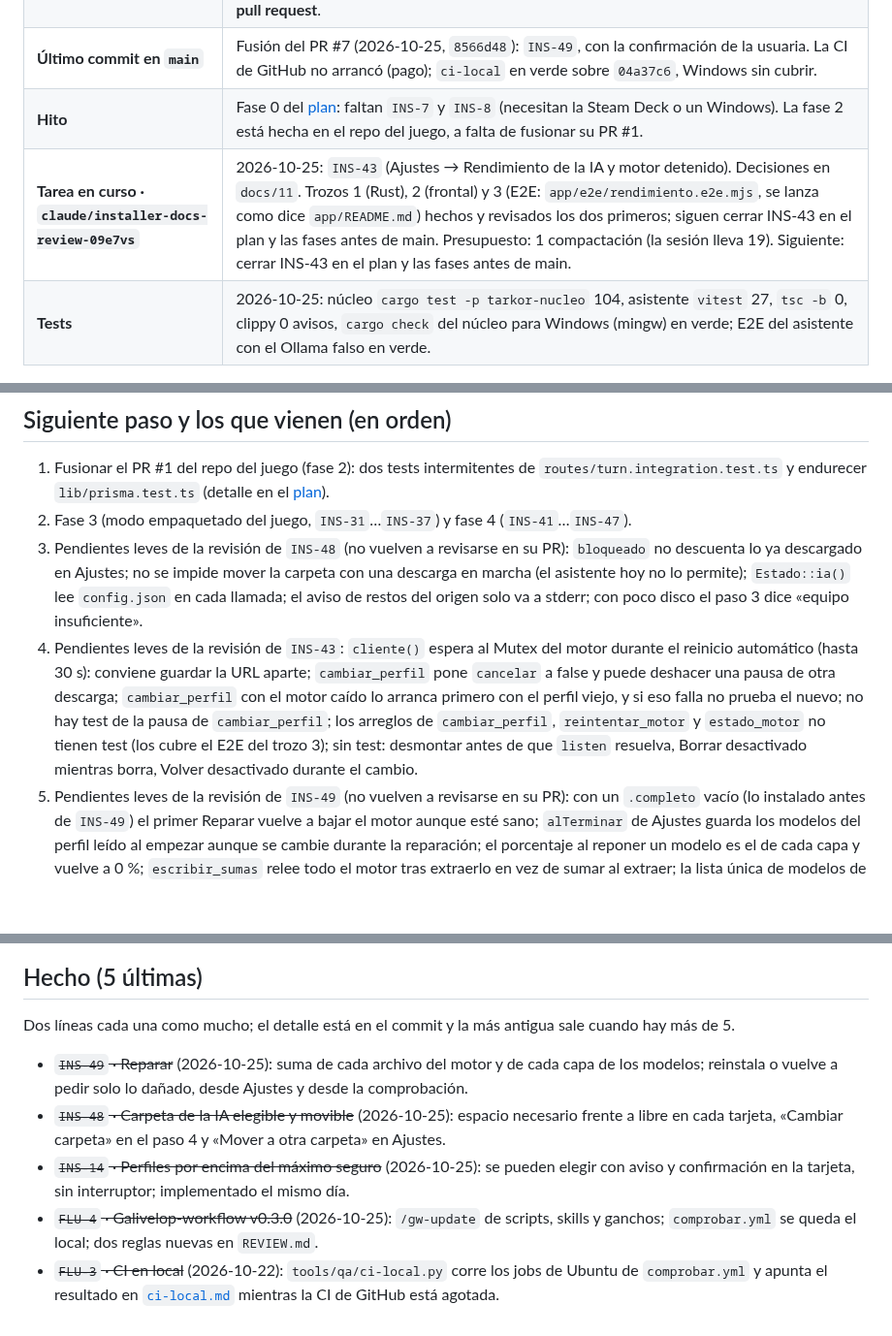
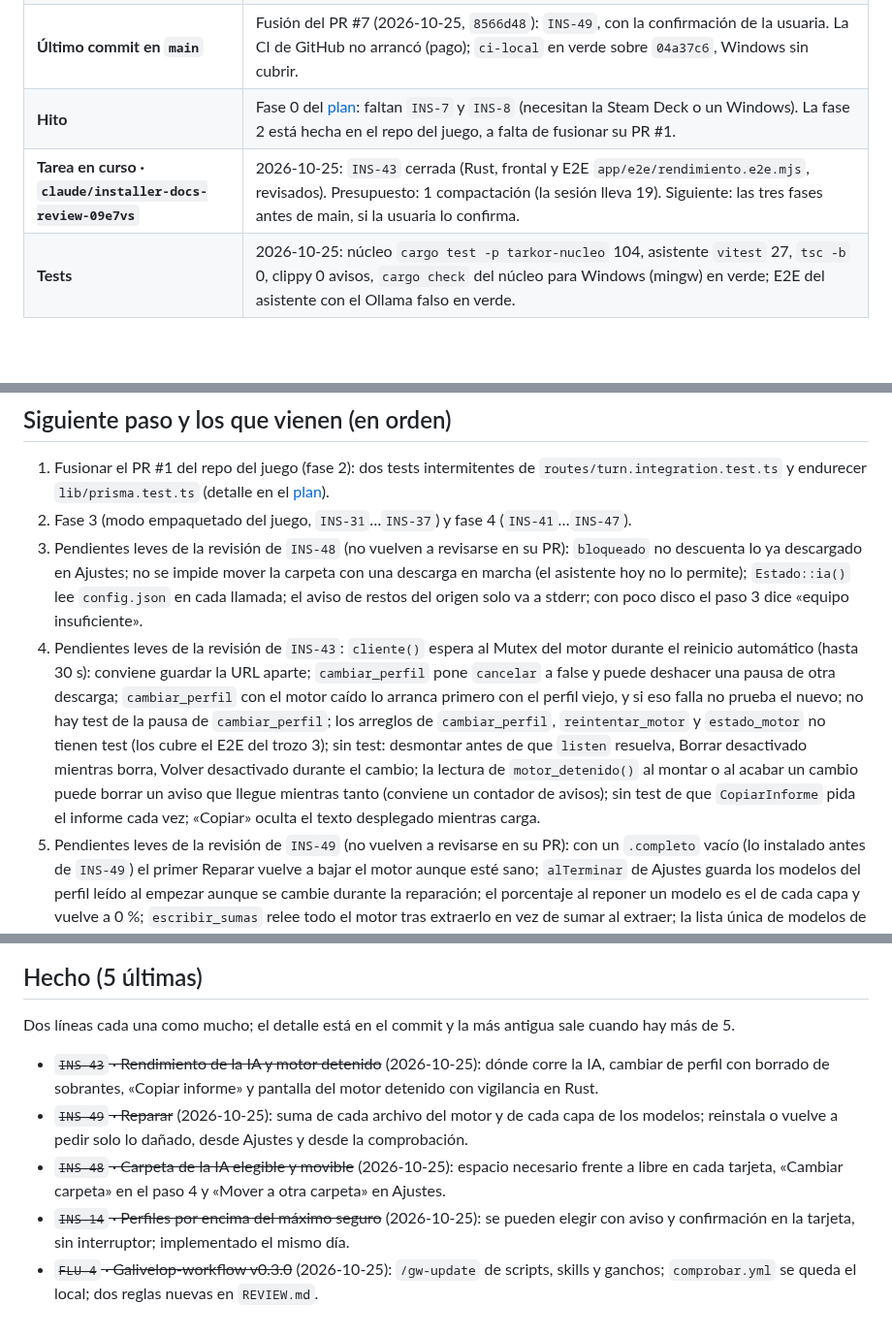
Before and after one commit to Zeldris/Instalador-WMF-Tarkor, a Markdown page: docs/registros/traspaso.md, 3 parts joined by grey strips. Shown at 97% size. Drawn GitHub-style; blank space fills up the shorter version.

```diff
--- a/docs/registros/traspaso.md
+++ b/docs/registros/traspaso.md
@@ -14,7 +14,7 @@ cada commit.**
 | **Ramas de trabajo** | Cada sesión, su rama con su fila «Tarea en curso» (`QA-136` de Tarkor): `claude/installer-docs-review-09e7vs` (rehecha desde `main` el 2026-10-25). Las skills, ganchos y `settings.json` de `.claude/` van versionados con `git add` normal; a `main` se pasa **por pull request**. |
 | **Último commit en `main`** | Fusión del PR #7 (2026-10-25, `8566d48`): `INS-49`, con la confirmación de la usuaria. La CI de GitHub no arrancó (pago); `ci-local` en verde sobre `04a37c6`, Windows sin cubrir. |
 | **Hito** | Fase 0 del [plan](../05-plan-de-trabajo.md): faltan `INS-7` y `INS-8` (necesitan la Steam Deck o un Windows). La fase 2 está hecha en el repo del juego, a falta de fusionar su PR #1. |
-| **Tarea en curso · `claude/installer-docs-review-09e7vs`** | 2026-10-25: `INS-43` (Ajustes → Rendimiento de la IA y motor detenido). Decisiones en `docs/11`. Trozos 1 (Rust), 2 (frontal) y 3 (E2E: `app/e2e/rendimiento.e2e.mjs`, se lanza como dice `app/README.md`) hechos y revisados los dos primeros; siguen cerrar INS-43 en el plan y las fases antes de main. Presupuesto: 1 compactación (la sesión lleva 19). Siguiente: cerrar INS-43 en el plan y las fases antes de main. |
+| **Tarea en curso · `claude/installer-docs-review-09e7vs`** | 2026-10-25: `INS-43` cerrada (Rust, frontal y E2E `app/e2e/rendimiento.e2e.mjs`, revisados). Presupuesto: 1 compactación (la sesión lleva 19). Siguiente: las tres fases antes de main, si la usuaria lo confirma. |
 | **Tests** | 2026-10-25: núcleo `cargo test -p tarkor-nucleo` 104, asistente `vitest` 27, `tsc -b` 0, clippy 0 avisos, `cargo check` del núcleo para Windows (mingw) en verde; E2E del asistente con el Ollama falso en verde. |
 
 ## Dónde está todo (para saber qué sigue)
@@ -37,7 +37,7 @@ cada commit.**
    ya descargado en Ajustes; no se impide mover la carpeta con una descarga en marcha (el asistente hoy no lo
    permite); `Estado::ia()` lee `config.json` en cada llamada; el aviso de restos del origen solo va a stderr;
    con poco disco el paso 3 dice «equipo insuficiente».
-4. Pendientes leves de la revisión de `INS-43`: `cliente()` espera al Mutex del motor durante el reinicio automático (hasta 30 s): conviene guardar la URL aparte; `cambiar_perfil` pone `cancelar` a false y puede deshacer una pausa de otra descarga; `cambiar_perfil` con el motor caído lo arranca primero con el perfil viejo, y si eso falla no prueba el nuevo; no hay test de la pausa de `cambiar_perfil`; los arreglos de `cambiar_perfil`, `reintentar_motor` y `estado_motor` no tienen test (los cubre el E2E del trozo 3); sin test: desmontar antes de que `listen` resuelva, Borrar desactivado mientras borra, Volver desactivado durante el cambio.
+4. Pendientes leves de la revisión de `INS-43`: `cliente()` espera al Mutex del motor durante el reinicio automático (hasta 30 s): conviene guardar la URL aparte; `cambiar_perfil` pone `cancelar` a false y puede deshacer una pausa de otra descarga; `cambiar_perfil` con el motor caído lo arranca primero con el perfil viejo, y si eso falla no prueba el nuevo; no hay test de la pausa de `cambiar_perfil`; los arreglos de `cambiar_perfil`, `reintentar_motor` y `estado_motor` no tienen test (los cubre el E2E del trozo 3); sin test: desmontar antes de que `listen` resuelva, Borrar desactivado mientras borra, Volver desactivado durante el cambio; la lectura de `motor_detenido()` al montar o al acabar un cambio puede borrar un aviso que llegue mientras tanto (conviene un contador de avisos); sin test de que `CopiarInforme` pida el informe cada vez; «Copiar» oculta el texto desplegado mientras carga.
 5. Pendientes leves de la revisión de `INS-49` (no vuelven a revisarse en su PR): con un `.completo` vacío (lo
    instalado antes de `INS-49`) el primer Reparar vuelve a bajar el motor aunque esté sano; `alTerminar` de
    Ajustes guarda los modelos del perfil leído al empezar aunque se cambie durante la reparación; el porcentaje
@@ -73,6 +73,8 @@ python3 .claude/gw/scripts/doctor.py                   # el flujo (Galivelop-wor
 
 Dos líneas cada una como mucho; el detalle está en el commit y la más antigua sale cuando hay más de 5.
 
+- ~~`INS-43` · Rendimiento de la IA y motor detenido~~ (2026-10-25): dónde corre la IA, cambiar de perfil con
+  borrado de sobrantes, «Copiar informe» y pantalla del motor detenido con vigilancia en Rust.
 - ~~`INS-49` · Reparar~~ (2026-10-25): suma de cada archivo del motor y de cada capa de los modelos; reinstala o
   vuelve a pedir solo lo dañado, desde Ajustes y desde la comprobación.
 - ~~`INS-48` · Carpeta de la IA elegible y movible~~ (2026-10-25): espacio necesario frente a libre en cada
@@ -81,5 +83,3 @@ Dos líneas cada una como mucho; el detalle está en el commit y la más antigua
   en la tarjeta, sin interruptor; implementado el mismo día.
 - ~~`FLU-4` · Galivelop-workflow v0.3.0~~ (2026-10-25): `/gw-update` de scripts, skills y ganchos; `comprobar.yml`
   se queda el local; dos reglas nuevas en `REVIEW.md`.
-- ~~`FLU-3` · CI en local~~ (2026-10-22): `tools/qa/ci-local.py` corre los jobs de Ubuntu de `comprobar.yml` y
-  apunta el resultado en [`ci-local.md`](ci-local.md) mientras la CI de GitHub está agotada.
```
Also changed, not shown: docs/05-plan-de-trabajo.md (+7 -2 lines).
